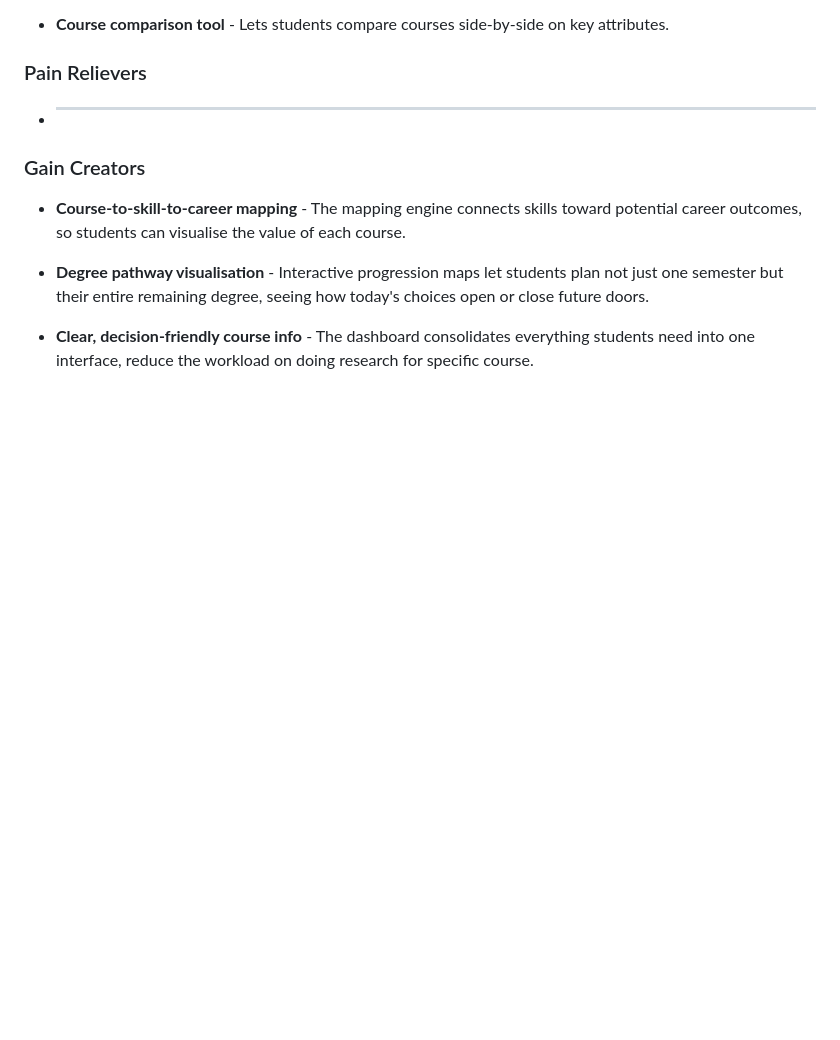
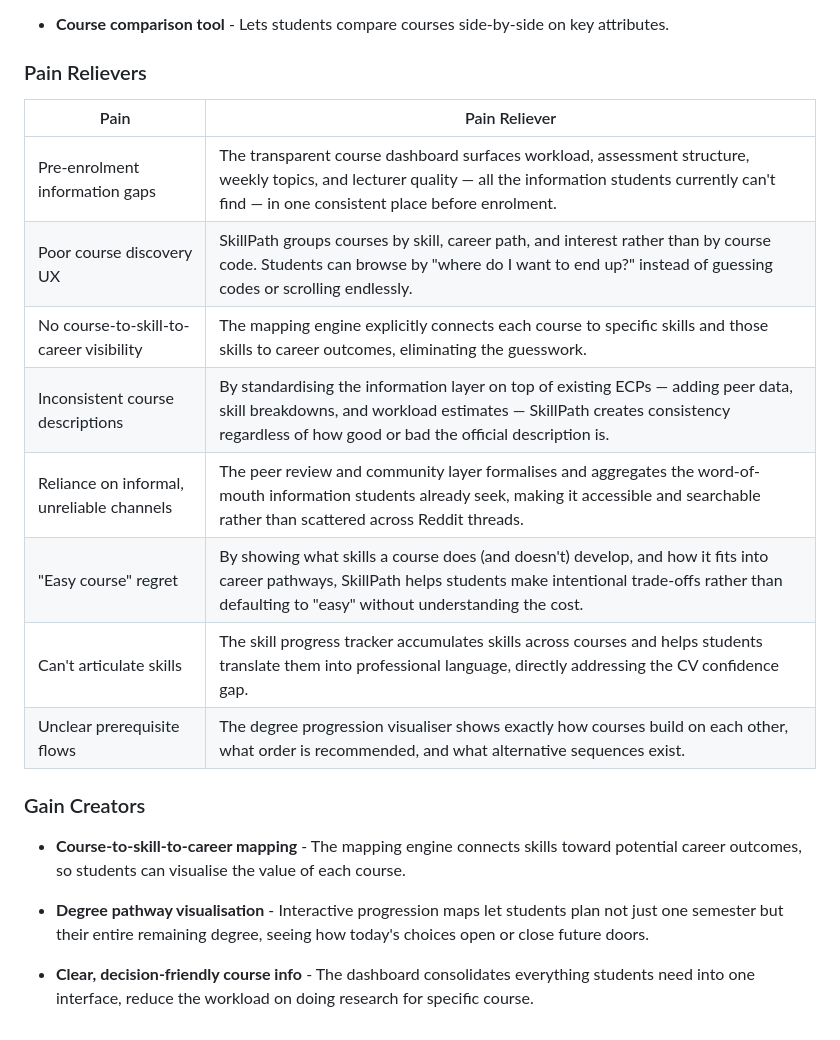
Before and after one commit to COMP1100-2026-s1/52_Richard, a Markdown page: Documents/value_proposition_canvas.md, the part around the change. Rendered like a GitHub page; blank space fills up the shorter version.

Commit message:
Add Pain Relievers to Value Map

```diff
--- a/Documents/value_proposition_canvas.md
+++ b/Documents/value_proposition_canvas.md
@@ -89,7 +89,16 @@ consistently tell which courses contribute to this so far.
 
 ### Pain Relievers
 
-- ****
+| Pain | Pain Reliever |
+|------|---------------|
+| Pre-enrolment information gaps | The transparent course dashboard surfaces workload, assessment structure, weekly topics, and lecturer quality — all the information students currently can't find — in one consistent place before enrolment. |
+| Poor course discovery UX | SkillPath groups courses by skill, career path, and interest rather than by course code. Students can browse by "where do I want to end up?" instead of guessing codes or scrolling endlessly. |
+| No course-to-skill-to-career visibility | The mapping engine explicitly connects each course to specific skills and those skills to career outcomes, eliminating the guesswork. |
+| Inconsistent course descriptions | By standardising the information layer on top of existing ECPs — adding peer data, skill breakdowns, and workload estimates — SkillPath creates consistency regardless of how good or bad the official description is. |
+| Reliance on informal, unreliable channels | The peer review and community layer formalises and aggregates the word-of-mouth information students already seek, making it accessible and searchable rather than scattered across Reddit threads. |
+| "Easy course" regret | By showing what skills a course does (and doesn't) develop, and how it fits into career pathways, SkillPath helps students make intentional trade-offs rather than defaulting to "easy" without understanding the cost. |
+| Can't articulate skills | The skill progress tracker accumulates skills across courses and helps students translate them into professional language, directly addressing the CV confidence gap. |
+| Unclear prerequisite flows | The degree progression visualiser shows exactly how courses build on each other, what order is recommended, and what alternative sequences exist. |
 
 ### Gain Creators
 
```
